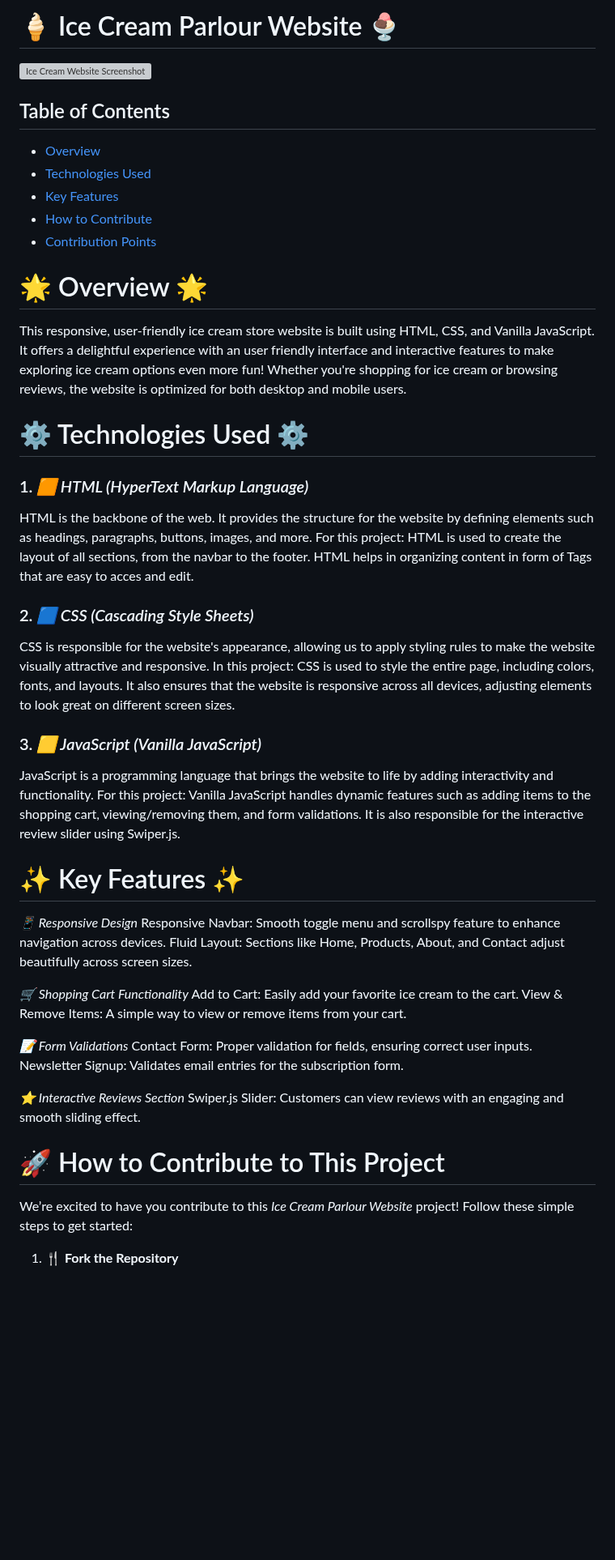
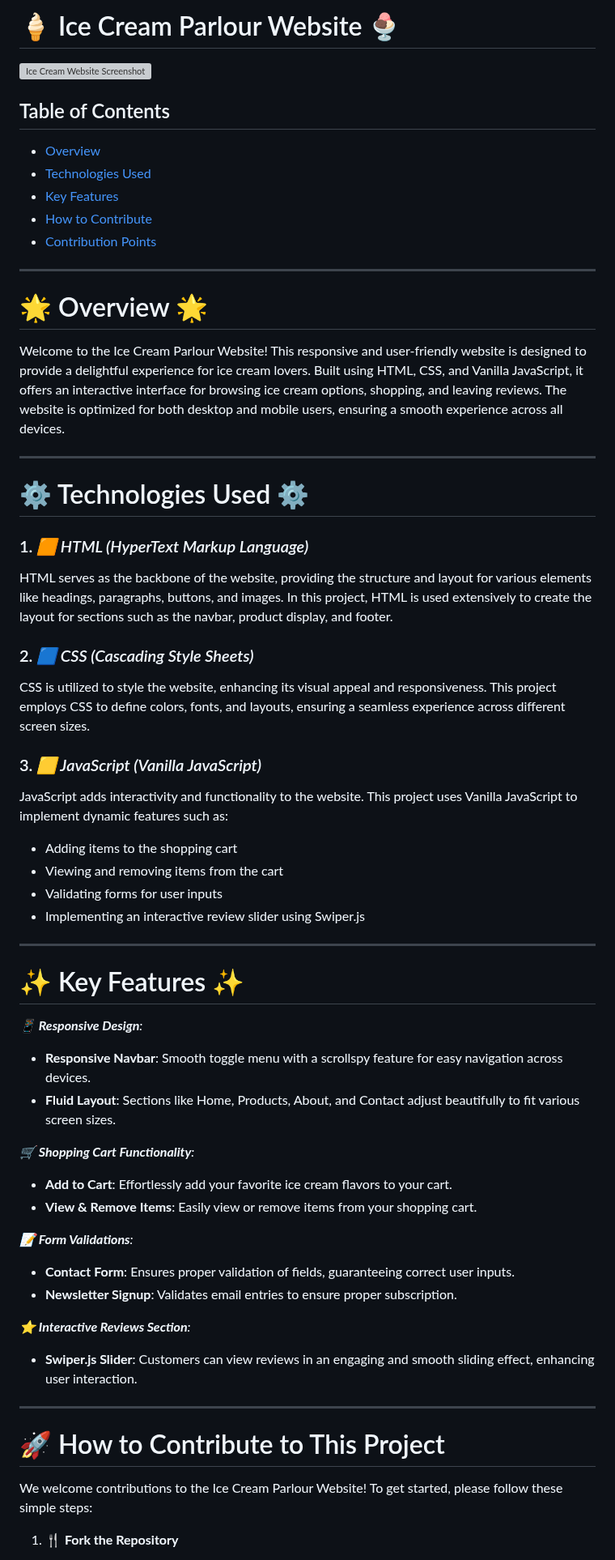
Before and after one commit to DharshiBalasubramaniyam/ice-cream-parlour-website, a Markdown page: README.md, the part around one of its changes. Shown at 81% size. GitHub-like rendering; blank space fills up the shorter version; grey boxes are pictures that could not be loaded.

```diff
--- a/README.md
+++ b/README.md
@@ -1,56 +1,57 @@
- #   🍦 Ice Cream Parlour Website 🍨
+
+# 🍦 Ice Cream Parlour Website 🍨
 
  ![Ice Cream Website Screenshot](/images/readme.png)
 
- ## Table of Contents
+## Table of Contents
 - [Overview](#-overview-)
 - [Technologies Used](#-technologies-used-)
 - [Key Features](#-key-features-)
 - [How to Contribute](#-how-to-contribute-to-this-project-)
 - [Contribution Points](#contribution-points)
 
+---
 
 # 🌟 Overview 🌟
-This responsive, user-friendly ice cream store website is built using HTML, CSS, and Vanilla JavaScript. It offers a delightful experience with an user friendly interface and interactive features to make exploring ice cream options even more fun! Whether you're shopping for ice cream or browsing reviews, the website is optimized for both desktop and mobile users.
+Welcome to the Ice Cream Parlour Website! This responsive and user-friendly website is designed to provide a delightful experience for ice cream lovers. Built using HTML, CSS, and Vanilla JavaScript, it offers an interactive interface for browsing ice cream options, shopping, and leaving reviews. The website is optimized for both desktop and mobile users, ensuring a smooth experience across all devices.
 
+---
 
- #  ⚙️ Technologies Used ⚙️
+# ⚙️ Technologies Used ⚙️
 ### 1. *🟧 HTML (HyperText Markup Language)*
-HTML is the backbone of the web. It provides the structure for the website by defining elements such as headings, paragraphs, buttons, images, and more. For this project:
-HTML is used to create the layout of all sections, from the navbar to the footer. HTML helps in organizing content in form of Tags that are easy to acces and edit.
+HTML serves as the backbone of the website, providing the structure and layout for various elements like headings, paragraphs, buttons, and images. In this project, HTML is used extensively to create the layout for sections such as the navbar, product display, and footer.
 
 ### 2. *🟦 CSS (Cascading Style Sheets)*
-CSS is responsible for the website's appearance, allowing us to apply styling rules to make the website visually attractive and responsive. In this project:
-CSS is used to style the entire page, including colors, fonts, and layouts. It also ensures that the website is responsive across all devices, adjusting elements to look great on different screen sizes.
+CSS is utilized to style the website, enhancing its visual appeal and responsiveness. This project employs CSS to define colors, fonts, and layouts, ensuring a seamless experience across different screen sizes.
 
 ### 3. *🟨 JavaScript (Vanilla JavaScript)*
-JavaScript is a programming language that brings the website to life by adding interactivity and functionality. For this project:
-Vanilla JavaScript handles dynamic features such as adding items to the shopping cart, viewing/removing them, and form validations.
-It is also responsible for the interactive review slider using Swiper.js.
+JavaScript adds interactivity and functionality to the website. This project uses Vanilla JavaScript to implement dynamic features such as:
+- Adding items to the shopping cart
+- Viewing and removing items from the cart
+- Validating forms for user inputs
+- Implementing an interactive review slider using Swiper.js
 
+---
 
+# ✨ Key Features ✨
+*📱 **Responsive Design**:*
+- **Responsive Navbar**: Smooth toggle menu with a scrollspy feature for easy navigation across devices.
+- **Fluid Layout**: Sections like Home, Products, About, and Contact adjust beautifully to fit various screen sizes.
 
- # ✨ Key Features ✨
-*📱 Responsive Design*
-Responsive Navbar: Smooth toggle menu and scrollspy feature to enhance navigation across devices.
-Fluid Layout: Sections like Home, Products, About, and Contact adjust beautifully across screen sizes.
+*🛒 **Shopping Cart Functionality**:*
+- **Add to Cart**: Effortlessly add your favorite ice cream flavors to your cart.
+- **View & Remove Items**: Easily view or remove items from your shopping cart.
 
-*🛒 Shopping Cart Functionality*
-Add to Cart: Easily add your favorite ice cream to the cart.
-View & Remove Items: A simple way to view or remove items from your cart.
+*📝 **Form Validations**:*
+- **Contact Form**: Ensures proper validation of fields, guaranteeing correct user inputs.
+- **Newsletter Signup**: Validates email entries to ensure proper subscription.
 
-*📝 Form Validations*
-Contact Form: Proper validation for fields, ensuring correct user inputs.
-Newsletter Signup: Validates email entries for the subscription form.
+*⭐ **Interactive Reviews Section**:*
+- **Swiper.js Slider**: Customers can view reviews in an engaging and smooth sliding effect, enhancing user interaction.
 
-*⭐ Interactive Reviews Section*
-Swiper.js Slider: Customers can view reviews with an engaging and smooth sliding effect.
-
-
-
+---
 
 # 🚀 How to Contribute to This Project
-
-We’re excited to have you contribute to this *Ice Cream Parlour Website* project! Follow these simple steps to get started:
+We welcome contributions to the Ice Cream Parlour Website! To get started, please follow these simple steps:
 
 1. **🍴 Fork the Repository**
```
Also changed, not shown: other parts of README.md (+32 -42 lines).
